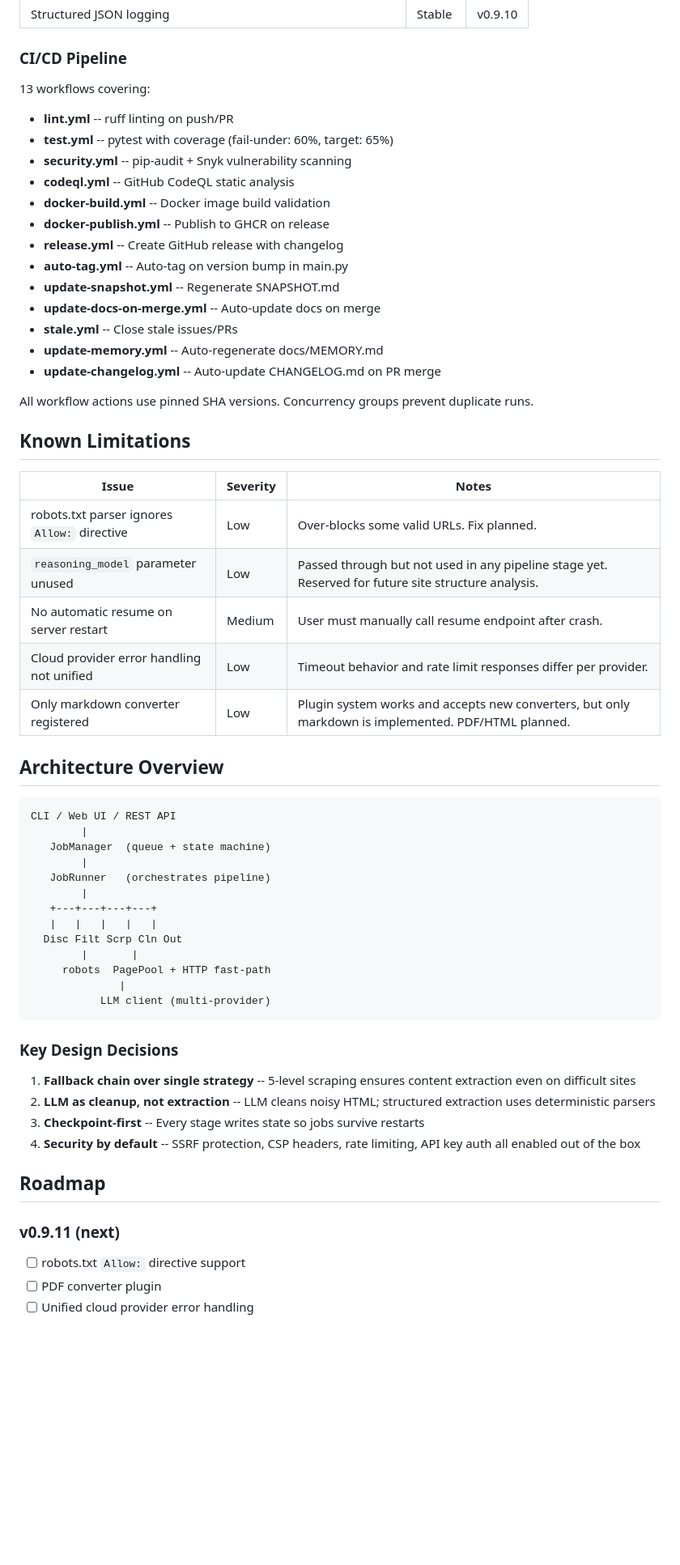
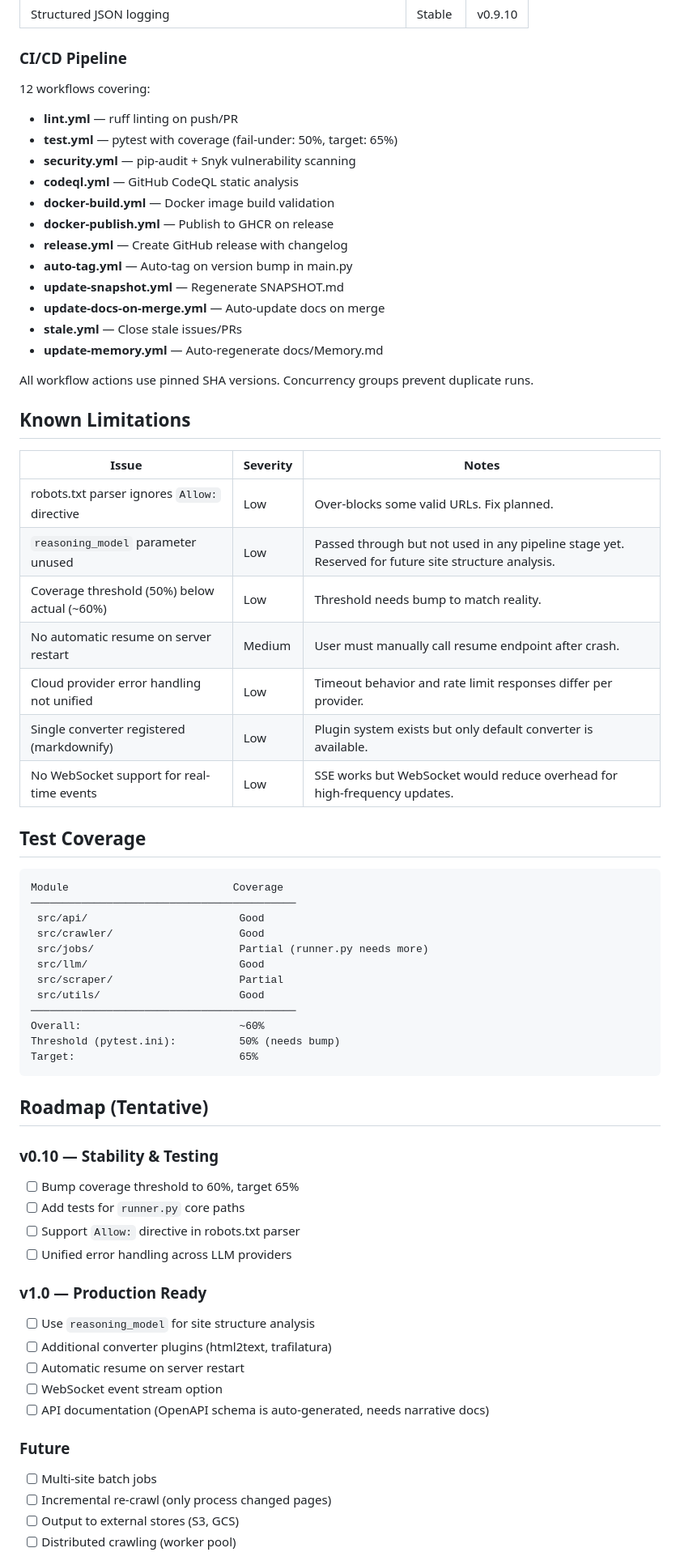
Before and after one commit to plater7/docrawl, a Markdown page: docs/PROJECT_STATUS.md, the part around one of its changes. Shown at 81% size. Drawn GitHub-style; blank space fills up the shorter version.

Commit message:
revert: undo accidental PROJECT_STATUS.md commit to main [skip ci]

````diff
--- a/docs/PROJECT_STATUS.md
+++ b/docs/PROJECT_STATUS.md
@@ -30,20 +30,19 @@ DocRawl is a **functional documentation crawler** in late beta. The core pipelin
 
 ### CI/CD Pipeline
 
-13 workflows covering:
-- **lint.yml** -- ruff linting on push/PR
-- **test.yml** -- pytest with coverage (fail-under: 60%, target: 65%)
-- **security.yml** -- pip-audit + Snyk vulnerability scanning
-- **codeql.yml** -- GitHub CodeQL static analysis
-- **docker-build.yml** -- Docker image build validation
-- **docker-publish.yml** -- Publish to GHCR on release
-- **release.yml** -- Create GitHub release with changelog
-- **auto-tag.yml** -- Auto-tag on version bump in main.py
-- **update-snapshot.yml** -- Regenerate SNAPSHOT.md
-- **update-docs-on-merge.yml** -- Auto-update docs on merge
-- **stale.yml** -- Close stale issues/PRs
-- **update-memory.yml** -- Auto-regenerate docs/MEMORY.md
-- **update-changelog.yml** -- Auto-update CHANGELOG.md on PR merge
+12 workflows covering:
+- **lint.yml** — ruff linting on push/PR
+- **test.yml** — pytest with coverage (fail-under: 50%, target: 65%)
+- **security.yml** — pip-audit + Snyk vulnerability scanning
+- **codeql.yml** — GitHub CodeQL static analysis
+- **docker-build.yml** — Docker image build validation
+- **docker-publish.yml** — Publish to GHCR on release
+- **release.yml** — Create GitHub release with changelog
+- **auto-tag.yml** — Auto-tag on version bump in main.py
+- **update-snapshot.yml** — Regenerate SNAPSHOT.md
+- **update-docs-on-merge.yml** — Auto-update docs on merge
+- **stale.yml** — Close stale issues/PRs
+- **update-memory.yml** — Auto-regenerate docs/Memory.md
 
 All workflow actions use pinned SHA versions. Concurrency groups prevent duplicate runs.
 
@@ -53,39 +52,47 @@ All workflow actions use pinned SHA versions. Concurrency groups prevent duplica
 |-------|----------|-------|
 | robots.txt parser ignores `Allow:` directive | Low | Over-blocks some valid URLs. Fix planned. |
 | `reasoning_model` parameter unused | Low | Passed through but not used in any pipeline stage yet. Reserved for future site structure analysis. |
+| Coverage threshold (50%) below actual (~60%) | Low | Threshold needs bump to match reality. |
 | No automatic resume on server restart | Medium | User must manually call resume endpoint after crash. |
 | Cloud provider error handling not unified | Low | Timeout behavior and rate limit responses differ per provider. |
-| Only markdown converter registered | Low | Plugin system works and accepts new converters, but only markdown is implemented. PDF/HTML planned. |
+| Single converter registered (markdownify) | Low | Plugin system exists but only default converter is available. |
+| No WebSocket support for real-time events | Low | SSE works but WebSocket would reduce overhead for high-frequency updates. |
 
-## Architecture Overview
+## Test Coverage
 
 ```
-CLI / Web UI / REST API
-        |
-   JobManager  (queue + state machine)
-        |
-   JobRunner   (orchestrates pipeline)
-        |
-   +---+---+---+---+
-   |   |   |   |   |
-  Disc Filt Scrp Cln Out
-        |       |
-     robots  PagePool + HTTP fast-path
-              |
-           LLM client (multi-provider)
+Module                          Coverage
+──────────────────────────────────────────
+ src/api/                        Good
+ src/crawler/                    Good
+ src/jobs/                       Partial (runner.py needs more)
+ src/llm/                        Good
+ src/scraper/                    Partial
+ src/utils/                      Good
+──────────────────────────────────────────
+Overall:                         ~60%
+Threshold (pytest.ini):          50% (needs bump)
+Target:                          65%
 ```
 
-### Key Design Decisions
+## Roadmap (Tentative)
 
-1. **Fallback chain over single strategy** -- 5-level scraping ensures content extraction even on difficult sites
-2. **LLM as cleanup, not extraction** -- LLM cleans noisy HTML; structured extraction uses deterministic parsers
-3. **Checkpoint-first** -- Every stage writes state so jobs survive restarts
-4. **Security by default** -- SSRF protection, CSP headers, rate limiting, API key auth all enabled out of the box
+### v0.10 — Stability & Testing
+- [ ] Bump coverage threshold to 60%, target 65%
+- [ ] Add tests for `runner.py` core paths
+- [ ] Support `Allow:` directive in robots.txt parser
+- [ ] Unified error handling across LLM providers
 
-## Roadmap
+### v1.0 — Production Ready
+- [ ] Use `reasoning_model` for site structure analysis
+- [ ] Additional converter plugins (html2text, trafilatura)
+- [ ] Automatic resume on server restart
+- [ ] WebSocket event stream option
+- [ ] API documentation (OpenAPI schema is auto-generated, needs narrative docs)
 
-### v0.9.11 (next)
-- [ ] robots.txt `Allow:` directive support
-- [ ] PDF converter plugin
-- [ ] Unified cloud provider error handling
+### Future
+- [ ] Multi-site batch jobs
+- [ ] Incremental re-crawl (only process changed pages)
+- [ ] Output to external stores (S3, GCS)
+- [ ] Distributed crawling (worker pool)
 
````
Also changed, not shown: other parts of docs/PROJECT_STATUS.md (+20 -8 lines).
